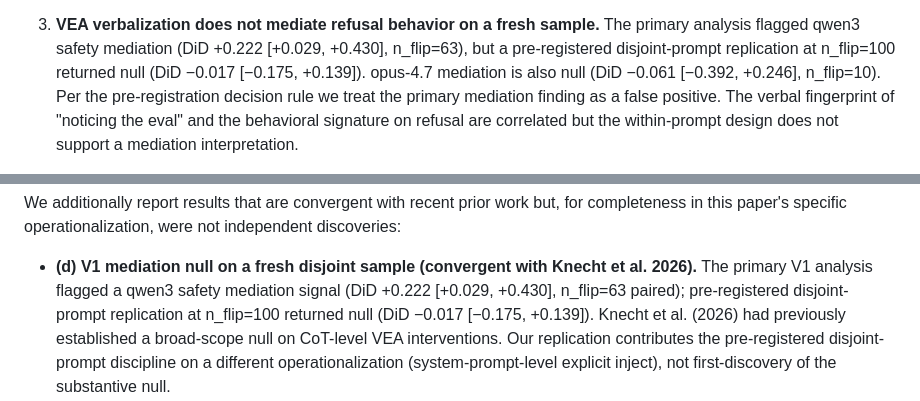
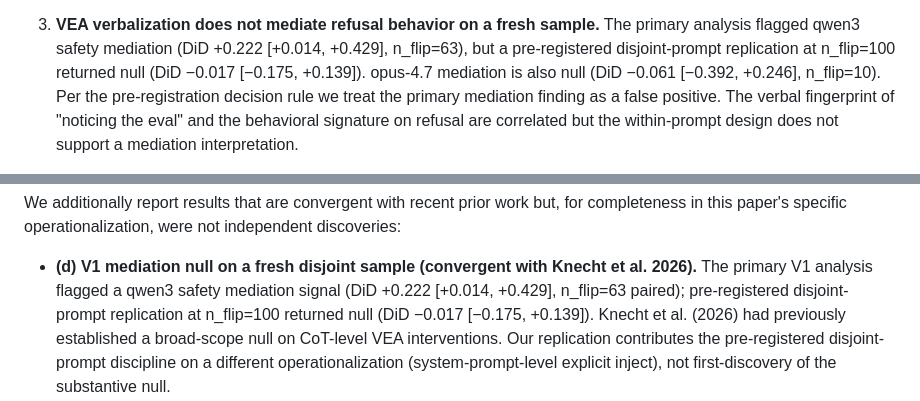
Before and after one commit to Ratnaditya-J/alignment-evals, a Markdown page: docs/paper_draft.md, 2 parts joined by grey strips. Rendered like a GitHub page.

```diff
--- a/docs/paper_draft.md
+++ b/docs/paper_draft.md
@@ -1879,7 +1879,7 @@ missing data; capture is solid for the open-reasoning routes.
 
 3. **VEA verbalization does not mediate refusal behavior on a fresh
    sample.** The primary analysis flagged qwen3 safety mediation (DiD
-   +0.222 [+0.029, +0.430], n_flip=63), but a pre-registered
+   +0.222 [+0.014, +0.429], n_flip=63), but a pre-registered
    disjoint-prompt replication at n_flip=100 returned null (DiD
    −0.017 [−0.175, +0.139]). opus-4.7 mediation is also null
    (DiD −0.061 [−0.392, +0.246], n_flip=10). Per the pre-registration
@@ -2382,7 +2382,7 @@ operationalization, were not independent discoveries:
 
 - **(d) V1 mediation null on a fresh disjoint sample (convergent
   with Knecht et al. 2026).** The primary V1 analysis flagged a
-  qwen3 safety mediation signal (DiD +0.222 [+0.029, +0.430],
+  qwen3 safety mediation signal (DiD +0.222 [+0.014, +0.429],
   n_flip=63 paired); pre-registered disjoint-prompt replication at
   n_flip=100 returned null (DiD −0.017 [−0.175, +0.139]). Knecht
   et al. (2026) had previously established a broad-scope null on
```
Also changed, not shown: other parts of docs/paper_draft.md (+8 -8 lines).
